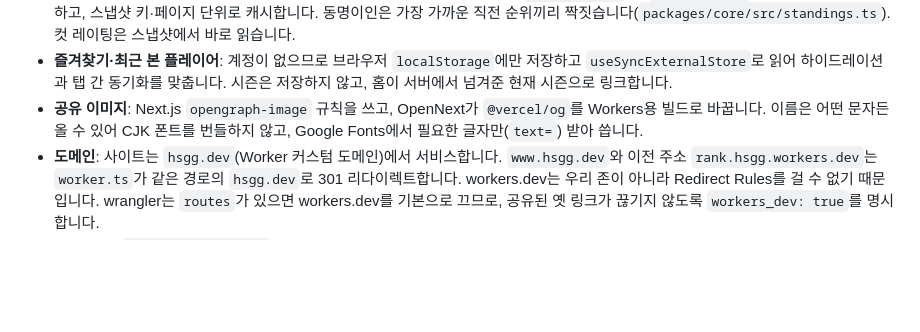
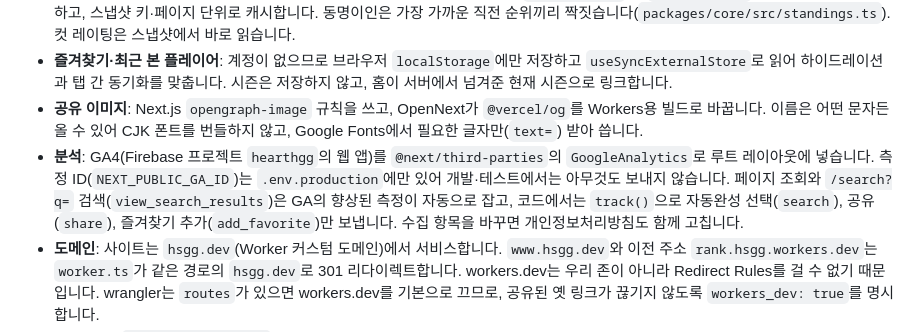
Before and after one commit to TaeBbong/hearthgg, a Markdown page: docs/architecture.md, the part around the change. GitHub-like rendering; blank space fills up the shorter version.

Commit message:
docs: describe what Google Analytics measures
- Where the tag loads, why dev and tests send nothing, and which events the code sends

```diff
--- a/docs/architecture.md
+++ b/docs/architecture.md
@@ -89,6 +89,7 @@ Next.js (OpenNext on Workers) ── 스냅샷을 isolate LRU에 파싱해 두
 - **순위 변동·컷**: 리더보드 페이지는 그 페이지 25명의 이름만으로 직전 마감일(`history_days`)의 `rank_history`를 조회해 변동을 계산하고, 스냅샷 키·페이지 단위로 캐시합니다. 동명이인은 가장 가까운 직전 순위끼리 짝짓습니다(`packages/core/src/standings.ts`). 컷 레이팅은 스냅샷에서 바로 읽습니다.
 - **즐겨찾기·최근 본 플레이어**: 계정이 없으므로 브라우저 `localStorage`에만 저장하고 `useSyncExternalStore`로 읽어 하이드레이션과 탭 간 동기화를 맞춥니다. 시즌은 저장하지 않고, 홈이 서버에서 넘겨준 현재 시즌으로 링크합니다.
 - **공유 이미지**: Next.js `opengraph-image` 규칙을 쓰고, OpenNext가 `@vercel/og`를 Workers용 빌드로 바꿉니다. 이름은 어떤 문자든 올 수 있어 CJK 폰트를 번들하지 않고, Google Fonts에서 필요한 글자만(`text=`) 받아 씁니다.
+- **분석**: GA4(Firebase 프로젝트 `hearthgg`의 웹 앱)를 `@next/third-parties`의 `GoogleAnalytics`로 루트 레이아웃에 넣습니다. 측정 ID(`NEXT_PUBLIC_GA_ID`)는 `.env.production`에만 있어 개발·테스트에서는 아무것도 보내지 않습니다. 페이지 조회와 `/search?q=` 검색(`view_search_results`)은 GA의 향상된 측정이 자동으로 잡고, 코드에서는 `track()`으로 자동완성 선택(`search`), 공유(`share`), 즐겨찾기 추가(`add_favorite`)만 보냅니다. 수집 항목을 바꾸면 개인정보처리방침도 함께 고칩니다.
 - **도메인**: 사이트는 `hsgg.dev`(Worker 커스텀 도메인)에서 서비스합니다. `www.hsgg.dev`와 이전 주소 `rank.hsgg.workers.dev`는 `worker.ts`가 같은 경로의 `hsgg.dev`로 301 리다이렉트합니다. workers.dev는 우리 존이 아니라 Redirect Rules를 걸 수 없기 때문입니다. wrangler는 `routes`가 있으면 workers.dev를 기본으로 끄므로, 공유된 옛 링크가 끊기지 않도록 `workers_dev: true`를 명시합니다.
 - **요청 제한**: `apps/web/worker.ts`가 OpenNext 워커를 감싸는 커스텀 엔트리로, Next.js가 렌더링하기 전에 Workers Rate Limiting 바인딩으로 IP당 요청 수를 제한합니다(자동완성 분당 120회, 그 외 분당 600회, 초과 시 429). 페이지 한도는 링크 prefetch를 감안해 넉넉하게 잡았습니다. Worker 응답은 CDN에 캐시되지 않으므로(Worker가 캐시 앞단에서 실행) `s-maxage`는 브라우저 캐시 외에는 효과가 없습니다.
 - **입력 제한**: 플레이어 이름은 디코딩 후 32자를 넘으면 404입니다. 배틀태그 이름은 12자 이하라 정상 이름에는 영향이 없고, 임의 문구로 공유 이미지를 끝없이 새로 그리게 하는 요청을 막습니다.
```
